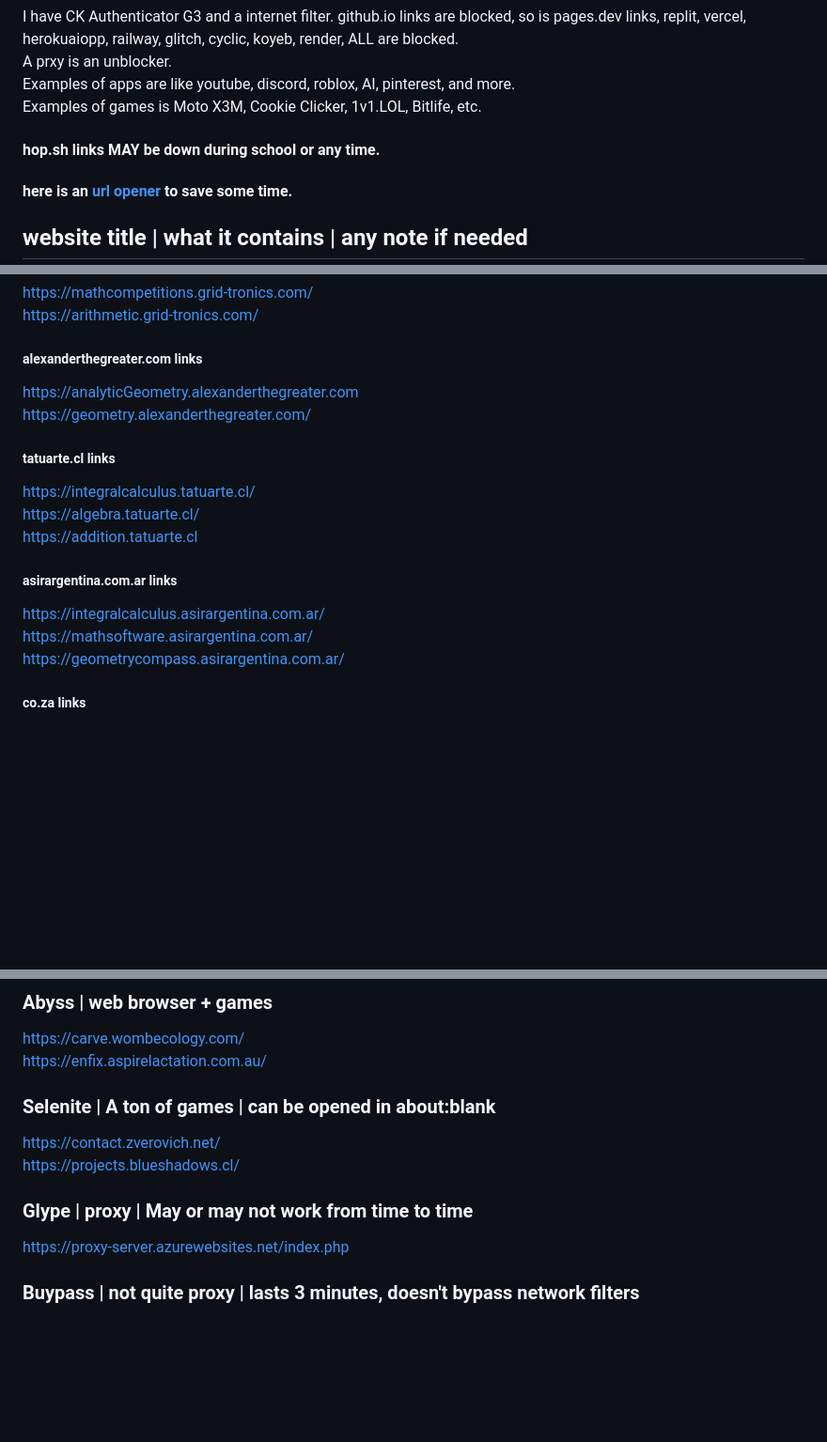
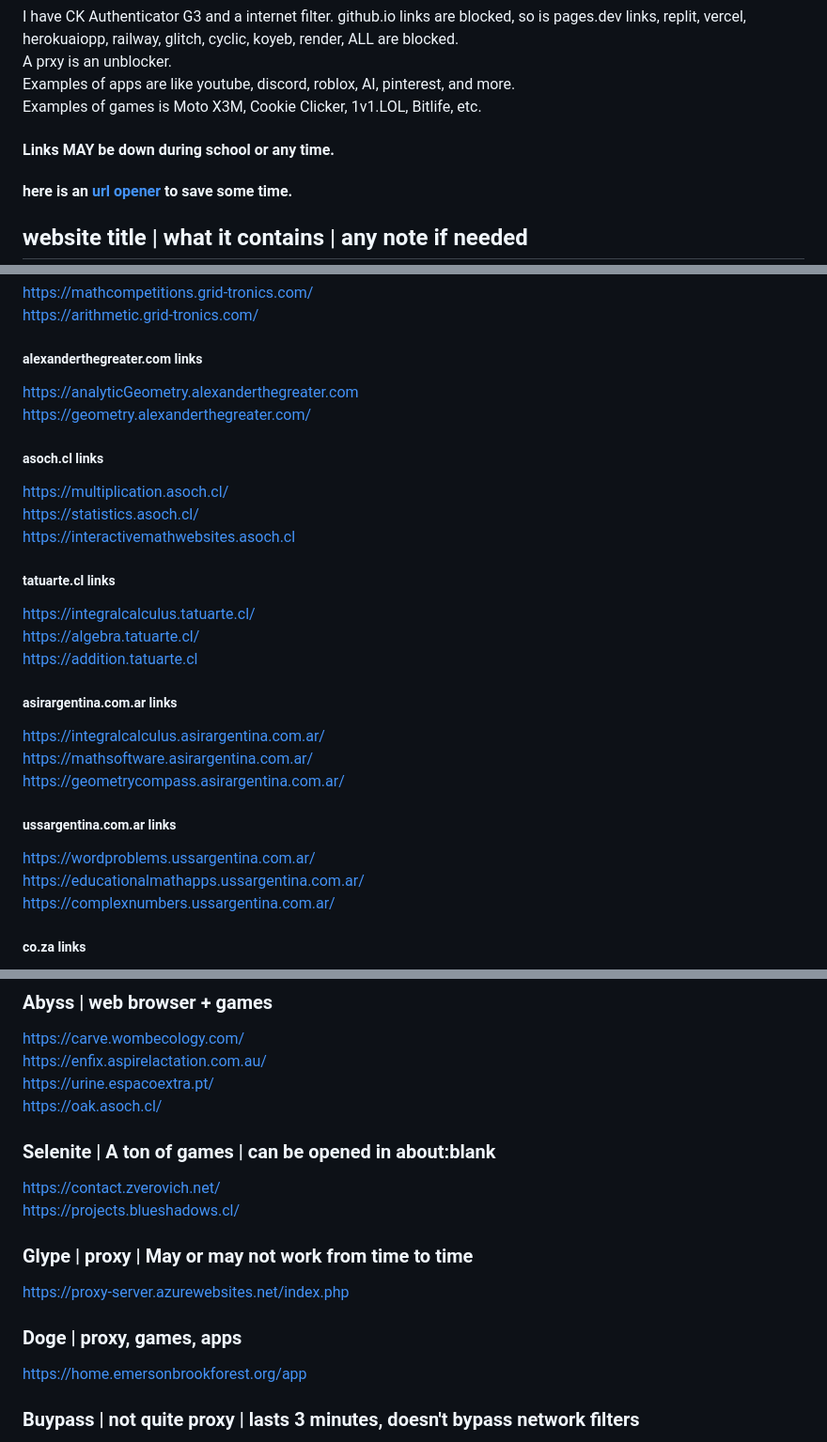
Before and after one commit to wea-f/ByePassHub, a Markdown page: mainUnblockers.md, 3 parts joined by grey strips. Shown at 94% size. GitHub-like rendering; blank space fills up the shorter version.

Commit message:
more asteroid and abyss - dec 26

```diff
--- a/mainUnblockers.md
+++ b/mainUnblockers.md
@@ -10,7 +10,7 @@ I've got these links from multiple sources. Like haleyschool.com, [chromebook-ut
   A prxy is an unblocker. <br>
   Examples of apps are like youtube, discord, roblox, AI, pinterest, and more. <br>
   Examples of games is Moto X3M, Cookie Clicker, 1v1.LOL, Bitlife, etc. <br>
-  #### hop.sh links MAY be down during school or any time. <br>
+  #### Links MAY be down during school or any time. <br>
   #### here is an [url opener](https://www.openallurls.com/) to save some time.
 
 ## website title | what it contains | any note if needed
@@ -79,6 +80,10 @@ https://arithmetic.grid-tronics.com/ <br>
 ##### alexanderthegreater.com links
 https://analyticGeometry.alexanderthegreater.com <br>
 https://geometry.alexanderthegreater.com/ <br>
+##### asoch.cl links
+https://multiplication.asoch.cl/ <br>
+https://statistics.asoch.cl/ <br>
+https://interactivemathwebsites.asoch.cl <br>
 ##### tatuarte.cl links
 https://integralcalculus.tatuarte.cl/ <br>
 https://algebra.tatuarte.cl/ <br>
@@ -87,6 +92,10 @@ https://addition.tatuarte.cl <br>
 https://integralcalculus.asirargentina.com.ar/ <br>
 https://mathsoftware.asirargentina.com.ar/ <br>
 https://geometrycompass.asirargentina.com.ar/ <br>
+##### ussargentina.com.ar links
+https://wordproblems.ussargentina.com.ar/ <br>
+https://educationalmathapps.ussargentina.com.ar/ <br>
+https://complexnumbers.ussargentina.com.ar/ <br>
 ##### co.za links
 https://mathflashcards.rivermile.co.za/ <br>
 https://ractions.shellhpg.co.za <br>
@@ -173,6 +184,8 @@ https://5.hop.sh/ <br>
 ### Abyss | web browser + games
 https://carve.wombecology.com/ <br>
 https://enfix.aspirelactation.com.au/ <br>
+https://urine.espacoextra.pt/ <br>
+https://oak.asoch.cl/ <br>
 
 ### Selenite | A ton of games | can be opened in about:blank
 https://contact.zverovich.net/ <br>
@@ -180,6 +193,9 @@ https://projects.blueshadows.cl/ <br>
 
 ### Glype | proxy | May or may not work from time to time
 https://proxy-server.azurewebsites.net/index.php <br>
+
+### Doge | proxy, games, apps
+https://home.emersonbrookforest.org/app<br>
 
 ### Buypass | not quite proxy | lasts 3 minutes, doesn't bypass network filters
 https://playful-meringue-fb58bc.netlify.app/ <br>
```
Also changed, not shown: other parts of mainUnblockers.md (+6 -3 lines).
